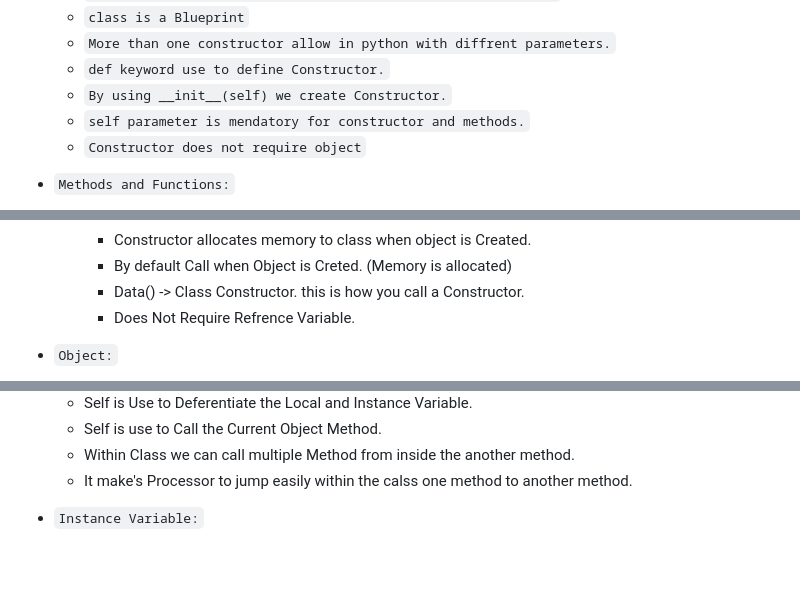
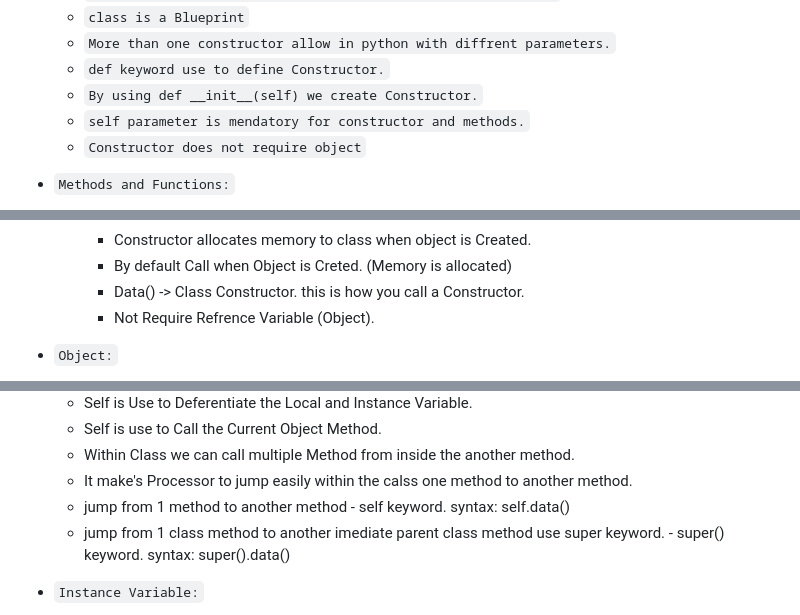
Before and after one commit to PratikRameshMajage/Python, a Markdown page: readme.md, 3 parts joined by grey strips. Rendered like a GitHub page; blank space fills up the shorter version.

Commit message:
V25.02.14 updated readme file

```diff
--- a/readme.md
+++ b/readme.md
@@ -476,7 +476,7 @@ Info()
     - `class is a Blueprint`
     - `More than one constructor allow in python with diffrent parameters.`
     - `def keyword use to define Constructor.`
-    - `By using __init__(self) we create Constructor.`
+    - `By using def __init__(self) we create Constructor.`
     - `self parameter is mendatory for constructor and methods.`
     - `Constructor does not require object`
 
@@ -498,7 +498,7 @@ Info()
         - Constructor allocates memory to class when object is Created.
         - By default Call when Object is Creted. (Memory is allocated)
         - Data() -> Class Constructor. this is how you call a Constructor.
-        - Does Not Require Refrence Variable.
+        - Not Require Refrence Variable (Object).
 
 - `Object:`
     - By Using Class Constructor It Creates a Memory for Calss is known as Object.
@@ -516,6 +516,9 @@ Info()
     - Self is use to Call the Current Object Method.
     - Within Class we can call multiple Method from inside the another method.
     - It make's Processor to jump easily within the calss one method to another method.
+    - jump from 1 method to another method - self keyword. syntax: self.data()
+    - jump from 1 class method to another imediate parent class method use super keyword. - super() keyword. syntax: super().data()
+
 
 - `Instance Variable:`
     - A Varible within the Calss and outside the Methods called Instance Variable.
```
Also changed, not shown: other parts of readme.md (+1 -1 lines).
